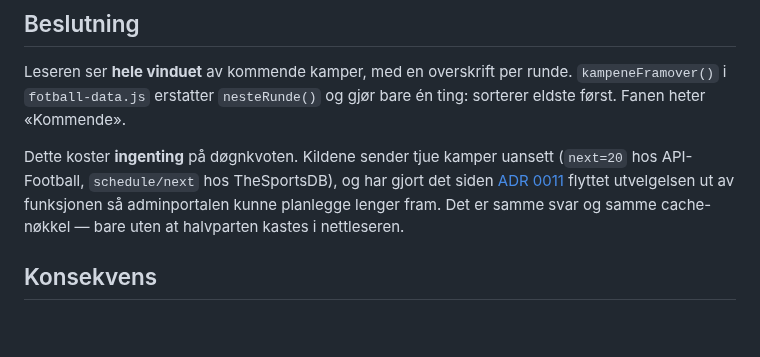
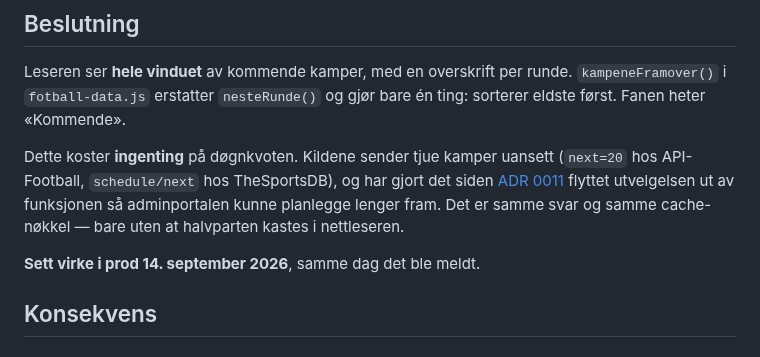
Before and after one commit to runevangen/sb, a Markdown page: docs/adr/0017-kampene-framover.md, the part around the change. Rendered like a GitHub page; blank space fills up the shorter version.

Commit message:
ADR 0017: sett virke i prod
Co-Authored-By: Claude Opus 5 <noreply@anthropic.com>
Claude-Session: https://claude.ai/code/session_01T9RV8QWGVGJsGaN9gG6ahW

```diff
--- a/docs/adr/0017-kampene-framover.md
+++ b/docs/adr/0017-kampene-framover.md
@@ -22,6 +22,8 @@ har gjort det siden [ADR 0011](0011-visninger-i-repoet.md) flyttet
 utvelgelsen ut av funksjonen så adminportalen kunne planlegge lenger fram.
 Det er samme svar og samme cache-nøkkel — bare uten at halvparten kastes i
 nettleseren.
+
+**Sett virke i prod 14. september 2026**, samme dag det ble meldt.
 
 ## Konsekvens
 
```
